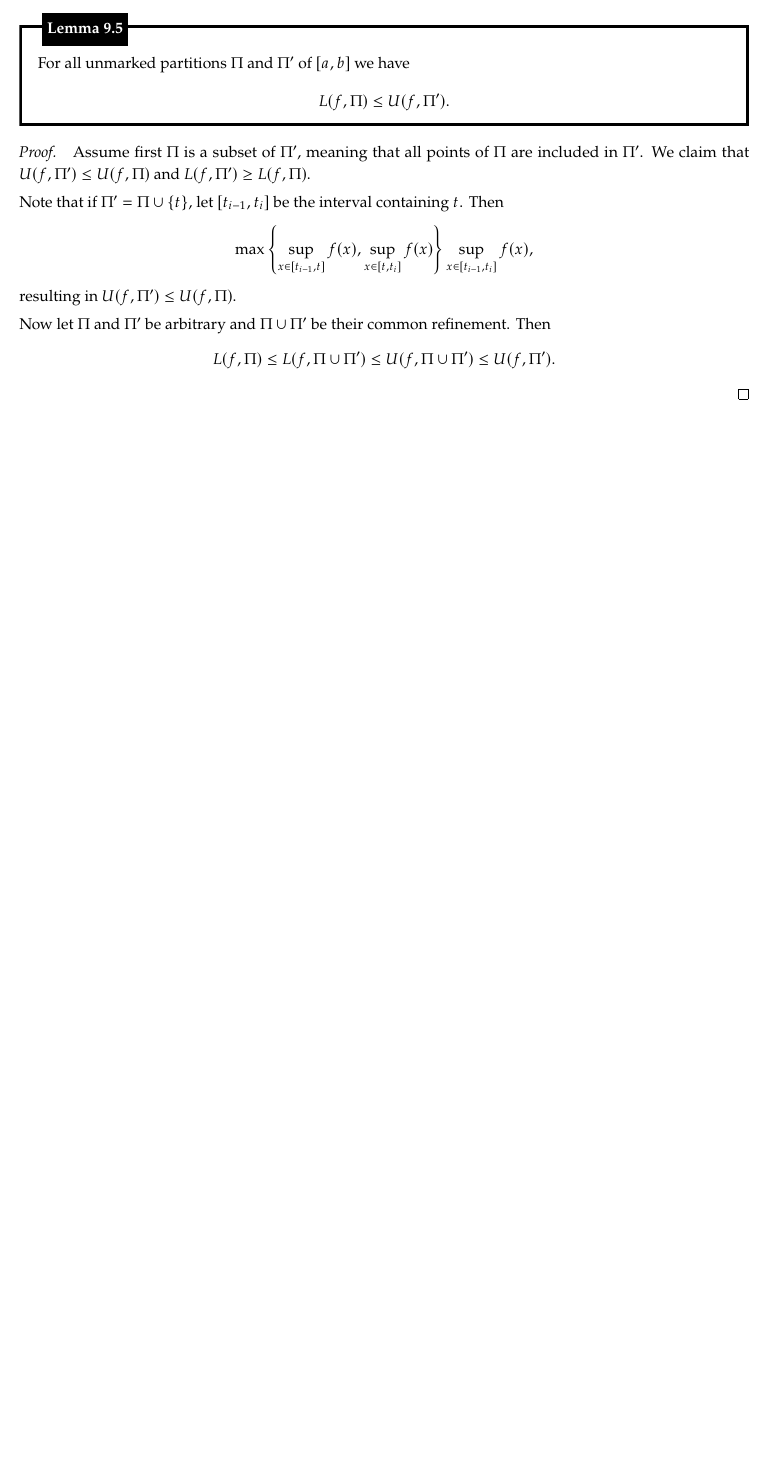
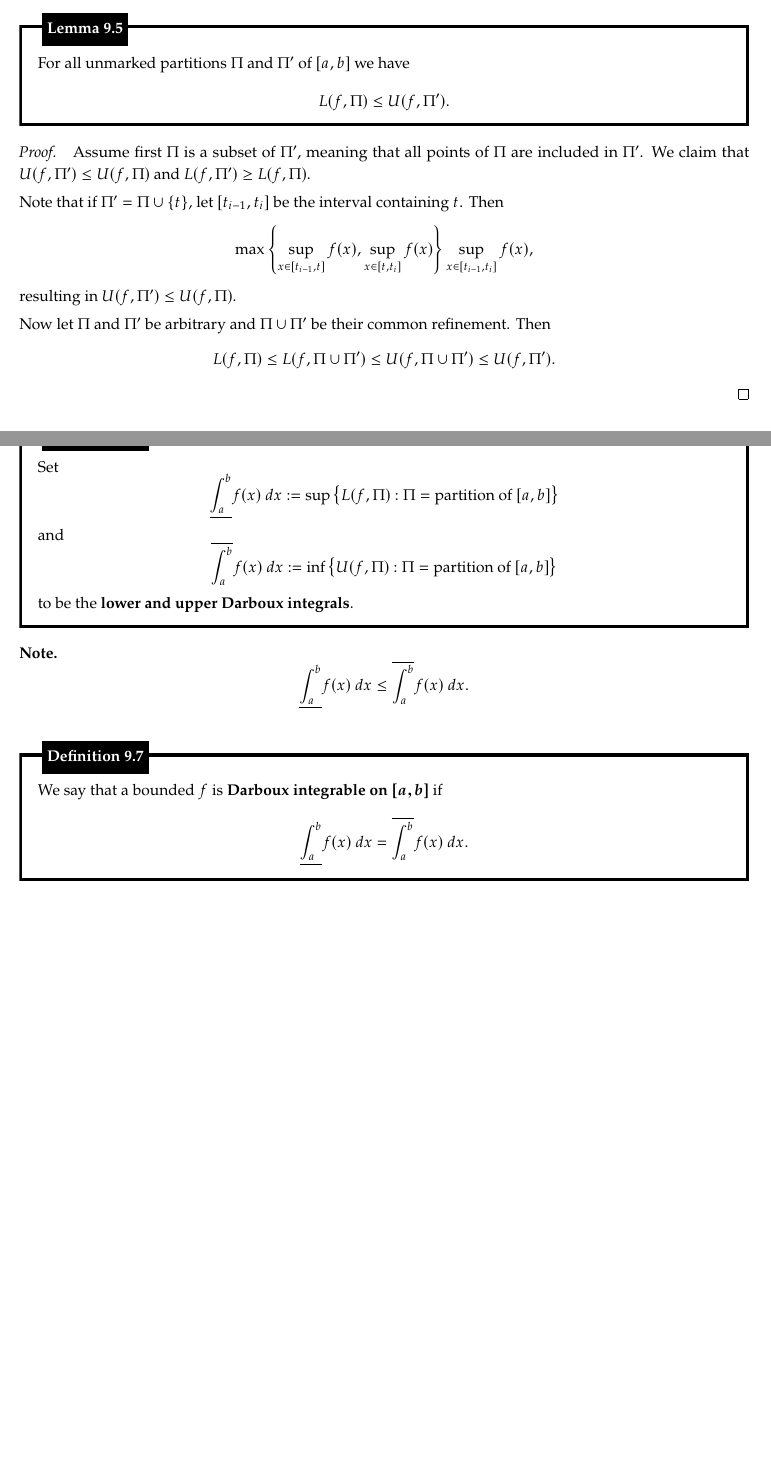
Before and after one commit to hljeong/math131bh-notes, a LaTeX document (notes.tex): part of page 18 of 18 before the commit and two parts of pages 18 and 19 of 19 after it, the two joined at a grey line, cut so that both start at the same text, the shorter picture padded with empty space. The pictures show the PDF file notes.pdf that the author committed with the source.

Commit message:
complete 4.11

```diff
--- a/notes.tex
+++ b/notes.tex
@@ -971,4 +971,29 @@
       L(f, \Pi) \leq L(f, \Pi \cup \Pi') \leq U(f, \Pi \cup \Pi') \leq U(f, \Pi').
     \]
   \end{prf}
+
+  \begin{defn}
+    Set
+    \[
+      \underline{\int_a^b} f(x)\ dx := \sup \left \{ L(f, \Pi) : \Pi = \text{partition of $[a, b]$} \right \}
+    \]
+    and
+    \[
+      \overline{\int_a^b} f(x)\ dx := \inf \left \{ U(f, \Pi) : \Pi = \text{partition of $[a, b]$} \right \}
+    \]
+    to be the {\boldmath \bfseries lower and upper Darboux integrals}.
+  \end{defn}
+
+  \begin{note}
+    \[
+      \underline{\int_a^b} f(x)\ dx \leq \overline{\int_a^b} f(x)\ dx.
+    \]
+  \end{note}
+
+  \begin{defn}
+    We say that a bounded $f$ is {\boldmath \bfseries Darboux integrable on $[a, b]$} if
+    \[
+      \underline{\int_a^b} f(x)\ dx = \overline{\int_a^b} f(x)\ dx.
+    \]
+  \end{defn}
 \end{document}
```
Also changed, not shown: notes.pdf.
